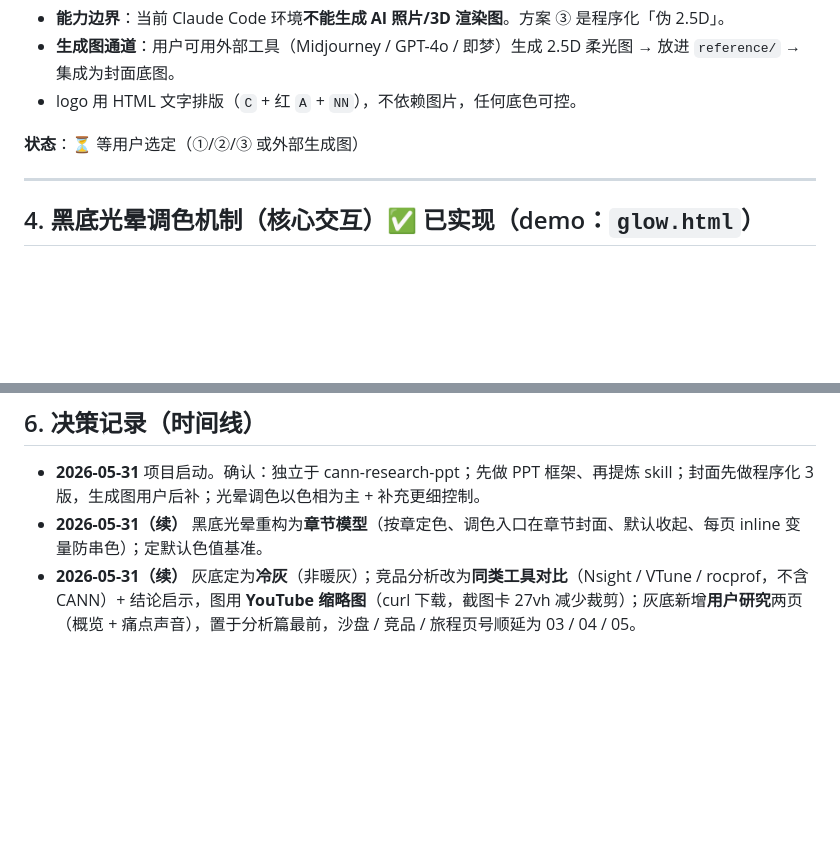
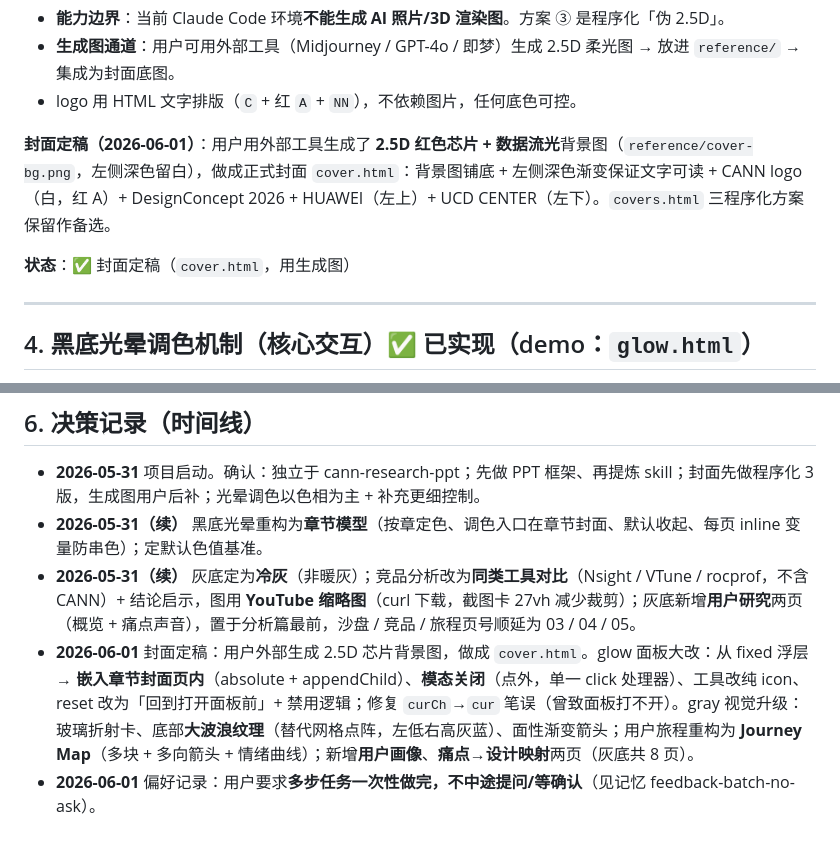
Before and after one commit to SchihHsin/materials, a Markdown page: cann-design-concept/DESIGN-LOG.md, 2 parts joined by grey strips. Rendered like a GitHub page; blank space fills up the shorter version.

```diff
--- a/cann-design-concept/DESIGN-LOG.md
+++ b/cann-design-concept/DESIGN-LOG.md
@@ -66,7 +67,9 @@
 - **生成图通道**：用户可用外部工具（Midjourney / GPT-4o / 即梦）生成 2.5D 柔光图 → 放进 `reference/` → 集成为封面底图。
 - logo 用 HTML 文字排版（`C` + 红 `A` + `NN`），不依赖图片，任何底色可控。
 
-**状态**：⏳ 等用户选定（①/②/③ 或外部生成图）
+**封面定稿（2026-06-01）**：用户用外部工具生成了 **2.5D 红色芯片 + 数据流光**背景图（`reference/cover-bg.png`，左侧深色留白），做成正式封面 `cover.html`：背景图铺底 + 左侧深色渐变保证文字可读 + CANN logo（白，红 A）+ DesignConcept 2026 + HUAWEI（左上）+ UCD CENTER（左下）。`covers.html` 三程序化方案保留作备选。
+
+**状态**：✅ 封面定稿（`cover.html`，用生成图）
 
 ---
 
@@ -127,3 +136,5 @@
 - **2026-05-31** 项目启动。确认：独立于 cann-research-ppt；先做 PPT 框架、再提炼 skill；封面先做程序化 3 版，生成图用户后补；光晕调色以色相为主 + 补充更细控制。
 - **2026-05-31（续）** 黑底光晕重构为**章节模型**（按章定色、调色入口在章节封面、默认收起、每页 inline 变量防串色）；定默认色值基准。
 - **2026-05-31（续）** 灰底定为**冷灰**（非暖灰）；竞品分析改为**同类工具对比**（Nsight / VTune / rocprof，不含 CANN）+ 结论启示，图用 **YouTube 缩略图**（curl 下载，截图卡 27vh 减少裁剪）；灰底新增**用户研究**两页（概览 + 痛点声音），置于分析篇最前，沙盘 / 竞品 / 旅程页号顺延为 03 / 04 / 05。
+- **2026-06-01** 封面定稿：用户外部生成 2.5D 芯片背景图，做成 `cover.html`。glow 面板大改：从 fixed 浮层 → **嵌入章节封面页内**（absolute + appendChild）、**模态关闭**（点外，单一 click 处理器）、工具改纯 icon、reset 改为「回到打开面板前」+ 禁用逻辑；修复 `curCh`→`cur` 笔误（曾致面板打不开）。gray 视觉升级：玻璃折射卡、底部**大波浪纹理**（替代网格点阵，左低右高灰蓝）、面性渐变箭头；用户旅程重构为 **Journey Map**（多块 + 多向箭头 + 情绪曲线）；新增**用户画像**、**痛点→设计映射**两页（灰底共 8 页）。
+- **2026-06-01** 偏好记录：用户要求**多步任务一次性做完，不中途提问/等确认**（见记忆 feedback-batch-no-ask）。
```
Also changed, not shown: other parts of cann-design-concept/DESIGN-LOG.md (+20 -13 lines).
